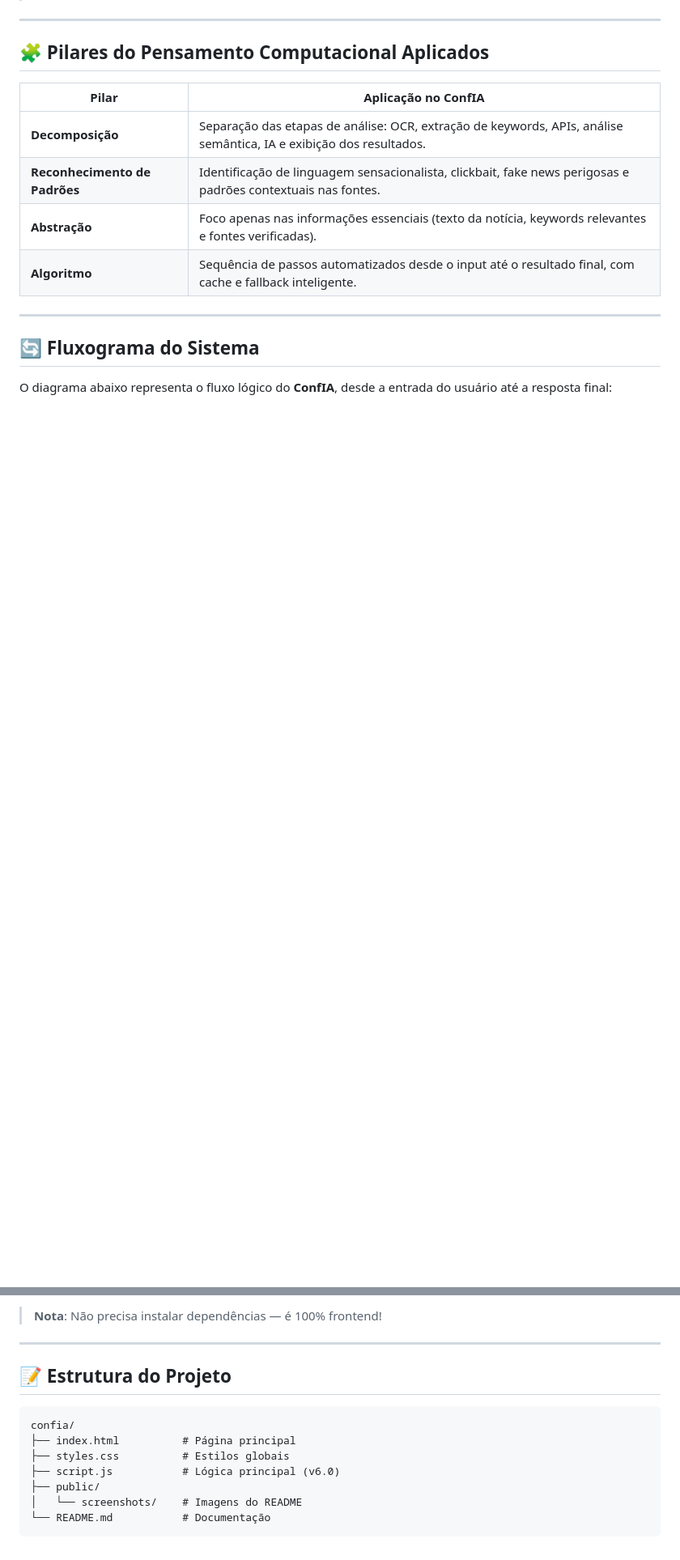
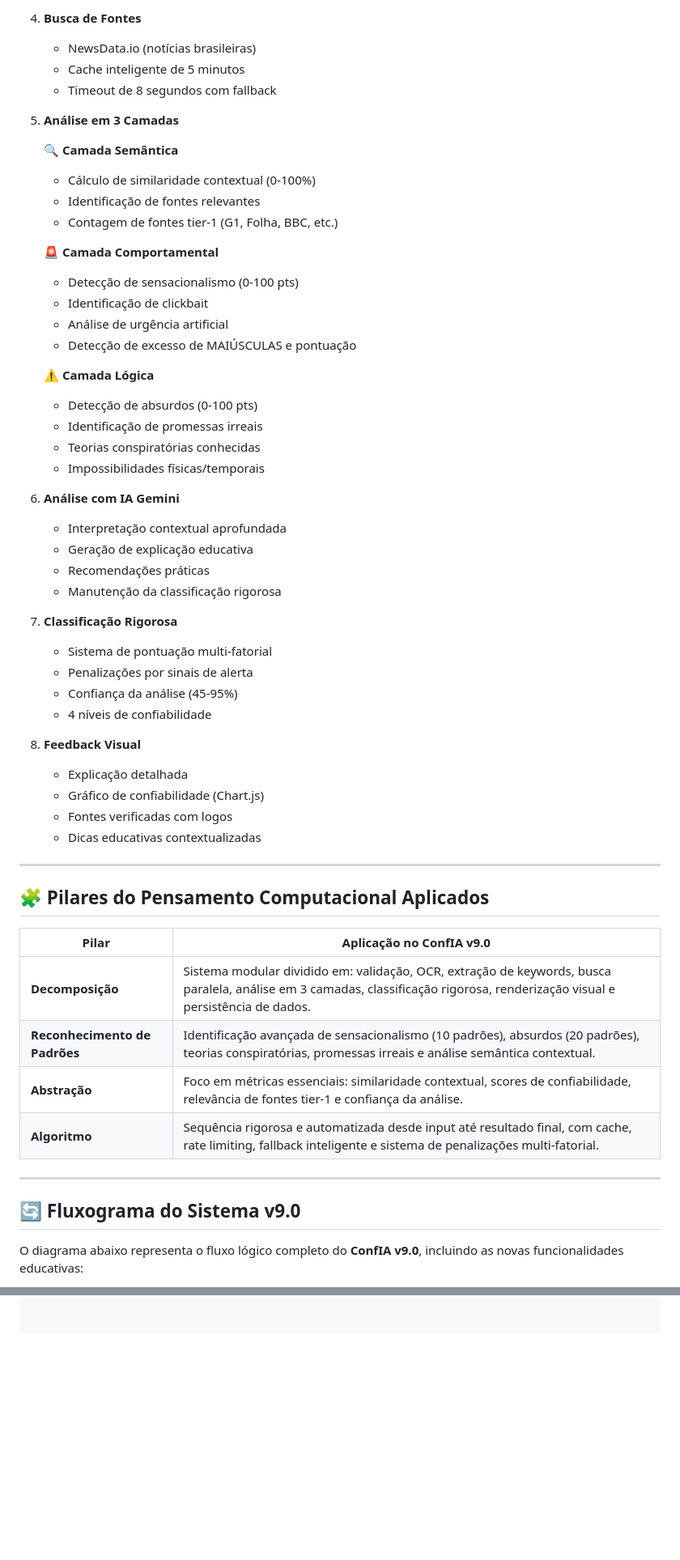
Before and after one commit to Hernandessn/confIA, a Markdown page: Readme.md, 2 parts joined by grey strips. Shown at 81% size. Rendered like a GitHub page; blank space fills up the shorter version.

````diff
--- a/Readme.md
+++ b/Readme.md
@@ -42,18 +73,60 @@ Ele verifica se a notícia é verdadeira, duvidosa ou sensacionalista — explic
+4. **Busca de Fontes**
+   - NewsData.io (notícias brasileiras)
+   - Cache inteligente de 5 minutos
+   - Timeout de 8 segundos com fallback
+
+5. **Análise em 3 Camadas**
+
+   **🔍 Camada Semântica**
+   - Cálculo de similaridade contextual (0-100%)
+   - Identificação de fontes relevantes
+   - Contagem de fontes tier-1 (G1, Folha, BBC, etc.)
+
+   **🚨 Camada Comportamental**
+   - Detecção de sensacionalismo (0-100 pts)
+   - Identificação de clickbait
+   - Análise de urgência artificial
+   - Detecção de excesso de MAIÚSCULAS e pontuação
+
+   **⚠️ Camada Lógica**
+   - Detecção de absurdos (0-100 pts)
+   - Identificação de promessas irreais
+   - Teorias conspiratórias conhecidas
+   - Impossibilidades físicas/temporais
+
+6. **Análise com IA Gemini**
+   - Interpretação contextual aprofundada
+   - Geração de explicação educativa
+   - Recomendações práticas
+   - Manutenção da classificação rigorosa
+
+7. **Classificação Rigorosa**
+   - Sistema de pontuação multi-fatorial
+   - Penalizações por sinais de alerta
+   - Confiança da análise (45-95%)
+   - 4 níveis de confiabilidade
+
+8. **Feedback Visual**
+   - Explicação detalhada
+   - Gráfico de confiabilidade (Chart.js)
+   - Fontes verificadas com logos
+   - Dicas educativas contextualizadas
 
 ---
 
+
 ## 🧩 Pilares do Pensamento Computacional Aplicados
 
-| Pilar | Aplicação no ConfIA |
-|-------|----------------------|
-| **Decomposição** | Separação das etapas de análise: OCR, extração de keywords, APIs, análise semântica, IA e exibição dos resultados. |
-| **Reconhecimento de Padrões** | Identificação de linguagem sensacionalista, clickbait, fake news perigosas e padrões contextuais nas fontes. |
-| **Abstração** | Foco apenas nas informações essenciais (texto da notícia, keywords relevantes e fontes verificadas). |
-| **Algoritmo** | Sequência de passos automatizados desde o input até o resultado final, com cache e fallback inteligente. |
+| Pilar | Aplicação no ConfIA v9.0 |
+|-------|---------------------------|
+| **Decomposição** | Sistema modular dividido em: validação, OCR, extração de keywords, busca paralela, análise em 3 camadas, classificação rigorosa, renderização visual e persistência de dados. |
+| **Reconhecimento de Padrões** | Identificação avançada de sensacionalismo (10 padrões), absurdos (20 padrões), teorias conspiratórias, promessas irreais e análise semântica contextual. |
+| **Abstração** | Foco em métricas essenciais: similaridade contextual, scores de confiabilidade, relevância de fontes tier-1 e confiança da análise. |
+| **Algoritmo** | Sequência rigorosa e automatizada desde input até resultado final, com cache, rate limiting, fallback inteligente e sistema de penalizações multi-fatorial. |
 
 ---
 
-## 🔄 Fluxograma do Sistema
+## 🔄 Fluxograma do Sistema v9.0
 
-O diagrama abaixo representa o fluxo lógico do **ConfIA**, desde a entrada do usuário até a resposta final:
+O diagrama abaixo representa o fluxo lógico completo do **ConfIA v9.0**, incluindo as novas funcionalidades educativas:
 
@@ -202,15 +222,0 @@ cd confia
-> **Nota**: Não precisa instalar dependências — é 100% frontend!
-
----
-
-## 📝 Estrutura do Projeto
-
-```
-confia/
-├── index.html          # Página principal
-├── styles.css          # Estilos globais
-├── script.js           # Lógica principal (v6.0)
-├── public/
-│   └── screenshots/    # Imagens do README
-└── README.md           # Documentação
-```
````
Also changed, not shown: other parts of Readme.md (+128 -149 lines).
